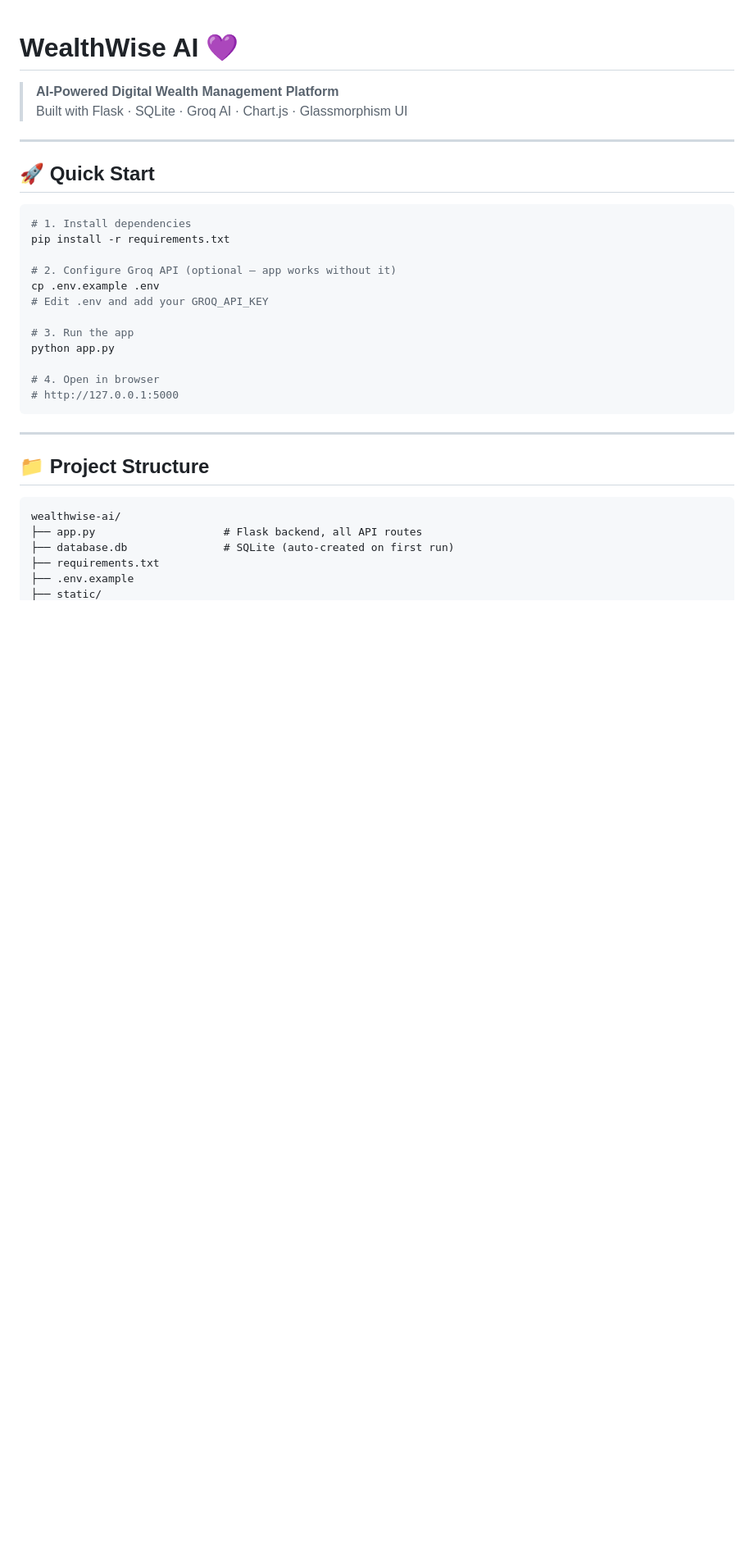
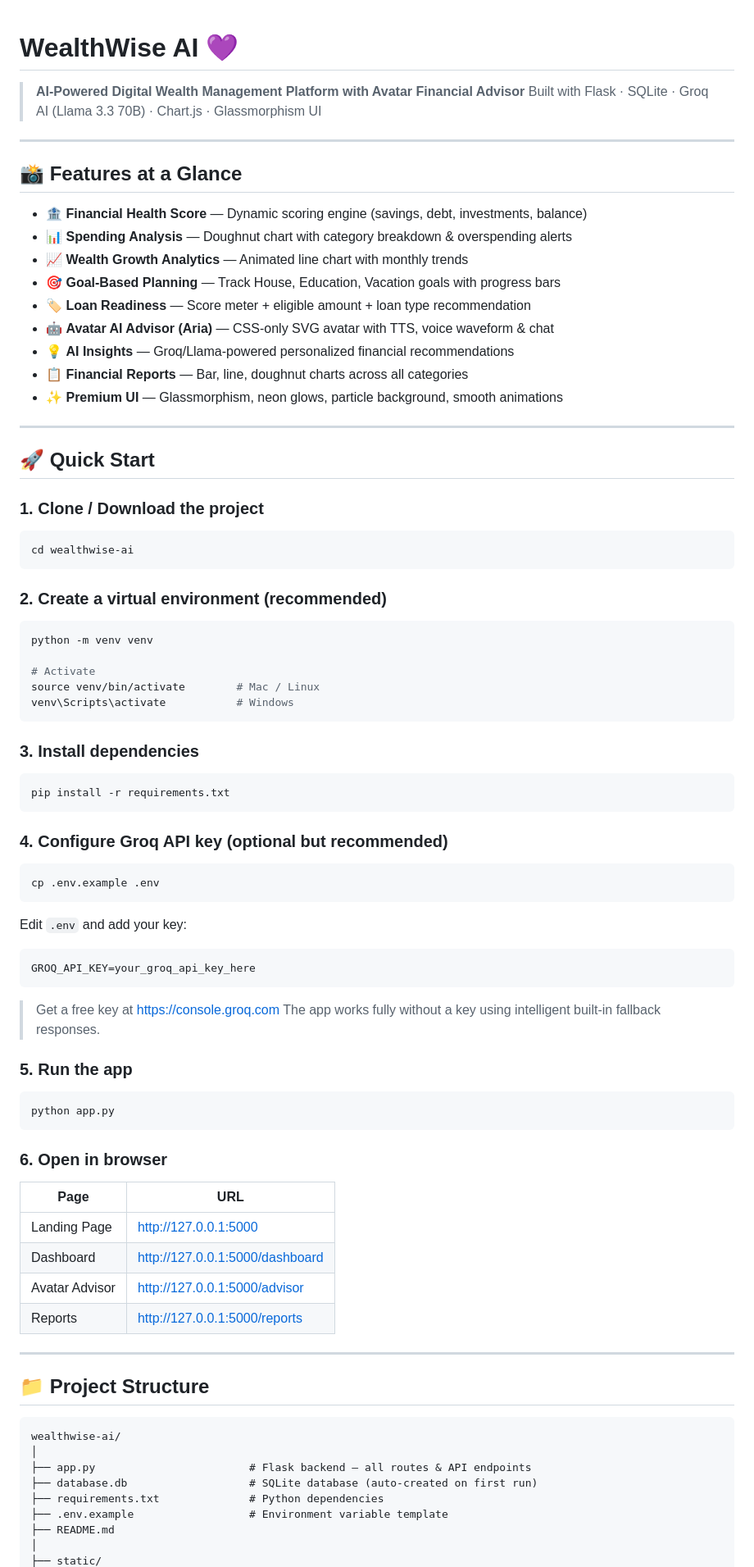
Before and after one commit to NileshHI-coder/WealthWise-AI, a Markdown page: README.md, the part around one of its changes. Shown at 82% size. Rendered like a GitHub page; blank space fills up the shorter version.

````diff
--- a/README.md
+++ b/README.md
@@ -1,26 +1,77 @@
 # WealthWise AI 💜
 
-> **AI-Powered Digital Wealth Management Platform**
-> Built with Flask · SQLite · Groq AI · Chart.js · Glassmorphism UI
+> **AI-Powered Digital Wealth Management Platform with Avatar Financial Advisor**
+> Built with Flask · SQLite · Groq AI (Llama 3.3 70B) · Chart.js · Glassmorphism UI
+
+---
+
+## 📸 Features at a Glance
+
+- 🏦 **Financial Health Score** — Dynamic scoring engine (savings, debt, investments, balance)
+- 📊 **Spending Analysis** — Doughnut chart with category breakdown & overspending alerts
+- 📈 **Wealth Growth Analytics** — Animated line chart with monthly trends
+- 🎯 **Goal-Based Planning** — Track House, Education, Vacation goals with progress bars
+- 🏷️ **Loan Readiness** — Score meter + eligible amount + loan type recommendation
+- 🤖 **Avatar AI Advisor (Aria)** — CSS-only SVG avatar with TTS, voice waveform & chat
+- 💡 **AI Insights** — Groq/Llama-powered personalized financial recommendations
+- 📋 **Financial Reports** — Bar, line, doughnut charts across all categories
+- ✨ **Premium UI** — Glassmorphism, neon glows, particle background, smooth animations
 
 ---
 
 ## 🚀 Quick Start
 
+### 1. Clone / Download the project
+
 ```bash
-# 1. Install dependencies
+cd wealthwise-ai
+```
+
+### 2. Create a virtual environment (recommended)
+
+```bash
+python -m venv venv
+
+# Activate
+source venv/bin/activate        # Mac / Linux
+venv\Scripts\activate           # Windows
+```
+
+### 3. Install dependencies
+
+```bash
 pip install -r requirements.txt
+```
 
-# 2. Configure Groq API (optional — app works without it)
+### 4. Configure Groq API key (optional but recommended)
+
+```bash
 cp .env.example .env
-# Edit .env and add your GROQ_API_KEY
+```
 
-# 3. Run the app
+Edit `.env` and add your key:
+
+```
+GROQ_API_KEY=your_groq_api_key_here
+```
+
+> Get a free key at [https://console.groq.com](https://console.groq.com)
+> The app works fully without a key using intelligent built-in fallback responses.
+
+### 5. Run the app
+
+```bash
 python app.py
+```
 
-# 4. Open in browser
-# http://127.0.0.1:5000
-```
+### 6. Open in browser
+
+| Page | URL |
+|---|---|
+| Landing Page | http://127.0.0.1:5000 |
+| Dashboard | http://127.0.0.1:5000/dashboard |
+| Avatar Advisor | http://127.0.0.1:5000/advisor |
+| Reports | http://127.0.0.1:5000/reports |
 
 ---
 
@@ -28,8 +79,11 @@ python app.py
 
 ```
 wealthwise-ai/
-├── app.py                    # Flask backend, all API routes
-├── database.db               # SQLite (auto-created on first run)
-├── requirements.txt
-├── .env.example
+│
+├── app.py                        # Flask backend — all routes & API endpoints
+├── database.db                   # SQLite database (auto-created on first run)
+├── requirements.txt              # Python dependencies
+├── .env.example                  # Environment variable template
+├── README.md
+│
 ├── static/
````
Also changed, not shown: other parts of README.md (+115 -42 lines).
